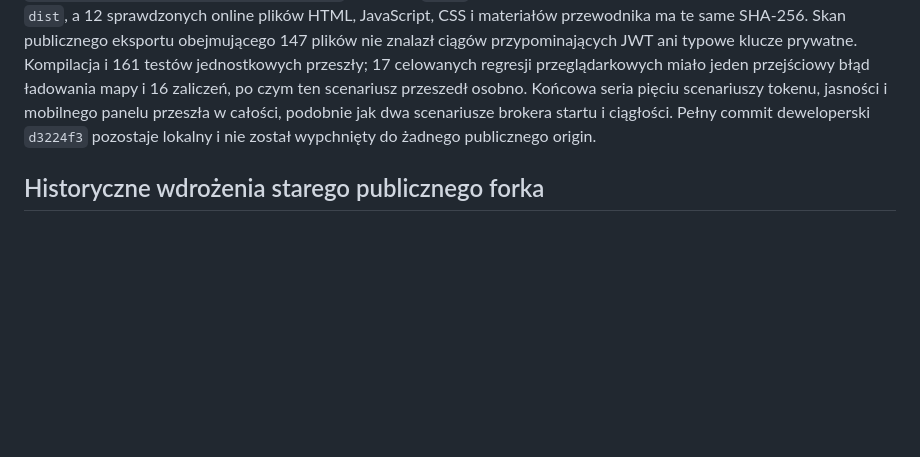
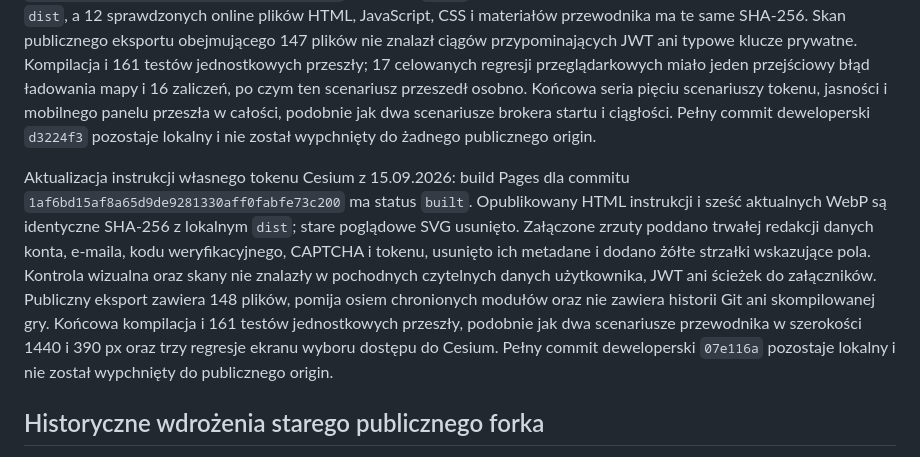
Before and after one commit to Headlost/flight-over-the-world-plus, a Markdown page: docs/PUBLIC-SOURCE.md, the part around the change. GitHub-like rendering; blank space fills up the shorter version.

Commit message:
docs: record Cesium guide deployment

```diff
--- a/docs/PUBLIC-SOURCE.md
+++ b/docs/PUBLIC-SOURCE.md
@@ -16,6 +16,8 @@ Zgodnie z priorytetem użytkownika strumień kafelków pozostaje bezpośredni. D
 
 Zweryfikowane pierwsze wdrożenie nowego, niezależnego repozytorium z 15.09.2026: GitHub potwierdza `Headlost/flight-over-the-world-plus` jako publiczne repozytorium bez relacji forka i bez pola `parent`; `codex/public-source` jest gałęzią domyślną, a GitHub Pages buduje wyłącznie `codex/site`. Build Pages dla commitu `f513f238c7fa67d431777b9f683e411989064d0b` ma status `built`. Wszystkie 54 pliki tego commita są identyczne z lokalnym `dist`, a 12 sprawdzonych online plików HTML, JavaScript, CSS i materiałów przewodnika ma te same SHA-256. Skan publicznego eksportu obejmującego 147 plików nie znalazł ciągów przypominających JWT ani typowe klucze prywatne. Kompilacja i 161 testów jednostkowych przeszły; 17 celowanych regresji przeglądarkowych miało jeden przejściowy błąd ładowania mapy i 16 zaliczeń, po czym ten scenariusz przeszedł osobno. Końcowa seria pięciu scenariuszy tokenu, jasności i mobilnego panelu przeszła w całości, podobnie jak dwa scenariusze brokera startu i ciągłości. Pełny commit deweloperski `d3224f3` pozostaje lokalny i nie został wypchnięty do żadnego publicznego origin.
 
+Aktualizacja instrukcji własnego tokenu Cesium z 15.09.2026: build Pages dla commitu `1af6bd15af8a65d9de9281330aff0fabfe73c200` ma status `built`. Opublikowany HTML instrukcji i sześć aktualnych WebP są identyczne SHA-256 z lokalnym `dist`; stare poglądowe SVG usunięto. Załączone zrzuty poddano trwałej redakcji danych konta, e-maila, kodu weryfikacyjnego, CAPTCHA i tokenu, usunięto ich metadane i dodano żółte strzałki wskazujące pola. Kontrola wizualna oraz skany nie znalazły w pochodnych czytelnych danych użytkownika, JWT ani ścieżek do załączników. Publiczny eksport zawiera 148 plików, pomija osiem chronionych modułów oraz nie zawiera historii Git ani skompilowanej gry. Końcowa kompilacja i 161 testów jednostkowych przeszły, podobnie jak dwa scenariusze przewodnika w szerokości 1440 i 390 px oraz trzy regresje ekranu wyboru dostępu do Cesium. Pełny commit deweloperski `07e116a` pozostaje lokalny i nie został wypchnięty do publicznego origin.
+
 ## Historyczne wdrożenia starego publicznego forka
 
 Poniższe zapisy dotyczą `Headlost/flight-over-the-world`. Zachowują ślad wcześniejszych publikacji; nie opisują stanu ani historii nowego niezależnego repozytorium.
```
